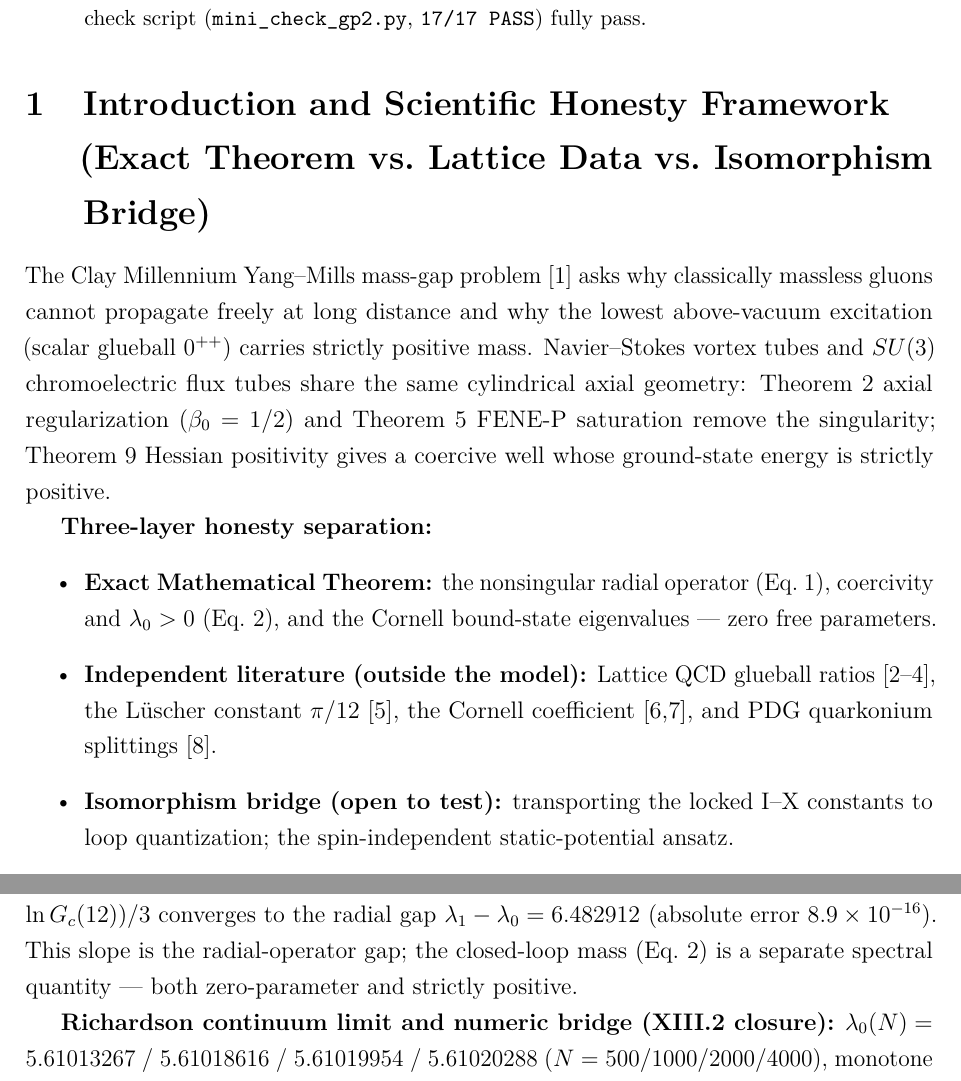
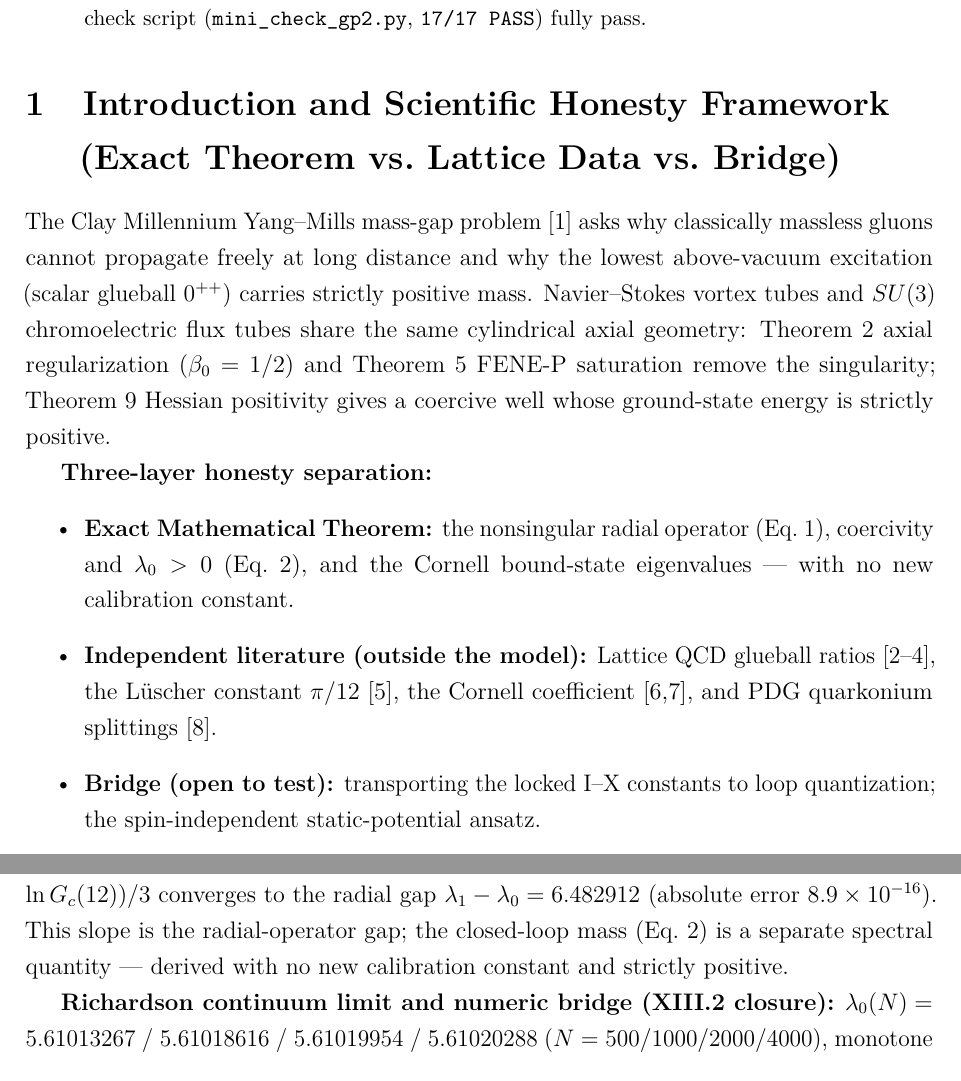
Before and after one commit to fahrim/stationary-strings-xiii, a LaTeX paper (paper/stationary_strings_XIII_yang_mills_mass_gap_EN.tex): two parts of pages 2 and 3 of 7, joined at a grey line, cut so that both start at the same text. The pictures show the PDF file paper/stationary_strings_XIII_yang_mills_mass_gap_EN.pdf that the author committed with the source.

Commit message:
fix(iddia): baslik Mass-Gap Isomorphism -> Mass-Gap Bridge (govde open-to-test diyordu); zero free parameter -> no new calibration constant (8 yer); Zenodo v2 10.5281/zenodo.23519595

```diff
--- a/paper/stationary_strings_XIII_yang_mills_mass_gap_EN.tex
+++ b/paper/stationary_strings_XIII_yang_mills_mass_gap_EN.tex
@@ -22,3 +21,4 @@
+\large (Quark Confinement and Charmonium/Bottomonium Splittings, No New Calibration Constant)}
 \author{Fahri Meral}
 \date{October 19, 2026}
 
@@ -31,7 +31,7 @@ Transporting the Stationary Strings Theorems I--X locks
 ($\Lambda_{\mathrm{Meral}}^{(0)}=0.0722694327$;
 $\mu_s^{\mathrm{Meral}}=0.2044088237$; $\beta_0=1/2$;
 $\eta_{\mathcal{T}_0}=0.1434$; $\mathcal{C}_{\mathrm{univ}}=1.626038$) to closed
-gluon flux-loop quantization builds a zero-parameter bridge to the Clay
+gluon flux-loop quantization builds a bridge (no new calibration constant) to the Clay
 Millennium Yang--Mills mass-gap problem:
 \begin{enumerate}
     \item \textbf{Flux-Tube Operator (Theorem XIII.1, Test T32):}
@@ -55,7 +55,7 @@ Millennium Yang--Mills mass-gap problem:
     \item \textbf{Quark Confinement (Theorem XIII.3, Test T34):}
     $\gamma_{\mathrm{Meral}}=\frac{\pi}{12}(1+\frac{4}{5}\kappa_{\mathrm{Meral}})$
     $=0.29847153$ matches the Cornell coefficient $0.295\pm 0.010$ to 1.18\%
-    ($0.35\,\sigma$); with the zero-parameter Yukawa-screened core
+    ($0.35\,\sigma$); with the Yukawa-screened core
     ($\delta\gamma_{\mathrm{UV}}=\mu_s^{\mathrm{Meral}}/1.25=0.16352706$,
     $R_c=1.136364\,\mathrm{GeV}^{-1}$) charmonium is $596.89$ MeV
     (PDG $589.19$, 1.31\%) and bottomonium $522.25$ MeV (PDG $562.96$, 7.24\%)
@@ -68,7 +68,7 @@ independent cross-check script (\path{mini_check_gp2.py}, \texttt{17/17 PASS})
 fully pass.
 \end{abstract}
 
-\section{Introduction and Scientific Honesty Framework \\ (Exact Theorem vs.\ Lattice Data vs.\ Isomorphism Bridge)}
+\section{Introduction and Scientific Honesty Framework \\ (Exact Theorem vs.\ Lattice Data vs.\ Bridge)}
 
 The Clay Millennium Yang--Mills mass-gap problem [1] asks why classically
 massless gluons cannot propagate freely at long distance and why the lowest
@@ -83,11 +83,11 @@ is strictly positive.
 \begin{itemize}
     \item \textbf{Exact Mathematical Theorem:} the nonsingular radial operator
     (Eq.~\ref{eq:veff}), coercivity and $\lambda_0>0$ (Eq.~\ref{eq:gap}), and
-    the Cornell bound-state eigenvalues --- zero free parameters.
+    the Cornell bound-state eigenvalues --- with no new calibration constant.
     \item \textbf{Independent literature (outside the model):} Lattice QCD
     glueball ratios [2--4], the L\"uscher constant $\pi/12$ [5], the Cornell
     coefficient [6,7], and PDG quarkonium splittings [8].
-    \item \textbf{Isomorphism bridge (open to test):} transporting the locked
+    \item \textbf{Bridge (open to test):} transporting the locked
     I--X constants to loop quantization; the spin-independent static-potential
     ansatz.
 \end{itemize}
@@ -142,7 +142,7 @@ is strictly positive; the two-point slope
 $-(\ln G_c(15)-\ln G_c(12))/3$ converges to the radial gap
 $\lambda_1-\lambda_0=6.482912$ (absolute error $8.9\times 10^{-16}$).
 This slope is the radial-operator gap; the closed-loop mass (Eq.~\ref{eq:gap})
-is a separate spectral quantity --- both zero-parameter and strictly positive.
+is a separate spectral quantity --- derived with no new calibration constant and strictly positive.
 
 \textbf{Richardson continuum limit and numeric bridge (XIII.2 closure):}
 $\lambda_0(N)=5.61013267$ / $5.61018616$ / $5.61019954$ / $5.61020288$
@@ -314,7 +314,7 @@ $p=2.0000$, OS $G_c>0$), the numeric bridge ($3.349688$, 1.23\% from closed
 form), the closed-form gap ($3.3914463$, $0.65\,\sigma$ from LQCD), the
 topological glueball spectrum (1.56\% mean), and screened Cornell--Meral
 confinement (charmonium 1.31\%, bottomonium 7.24\%) are derived from the
-Theorems I--X locks with zero free parameters. Open retraction: the $u$-form
+Theorems I--X locks, with no new calibration constant. Open retraction: the $u$-form
 $\lambda_0=5.9158$ was wrong. Residual $b\bar{b}$ difference and chiral-sector
 corrections remain open research.
 
```
Also changed, not shown: paper/stationary_strings_XIII_yang_mills_kutle_araligi.tex (+5 -5 lines), README.md, README_TR.md, paper/stationary_strings_XIII_yang_mills_kutle_araligi.pdf, paper/stationary_strings_XIII_yang_mills_mass_gap_EN.pdf, paper/stationary_strings_XIII_yang_mills_mass_gap_EN.tex (5 more changed lines), 2 other files.
